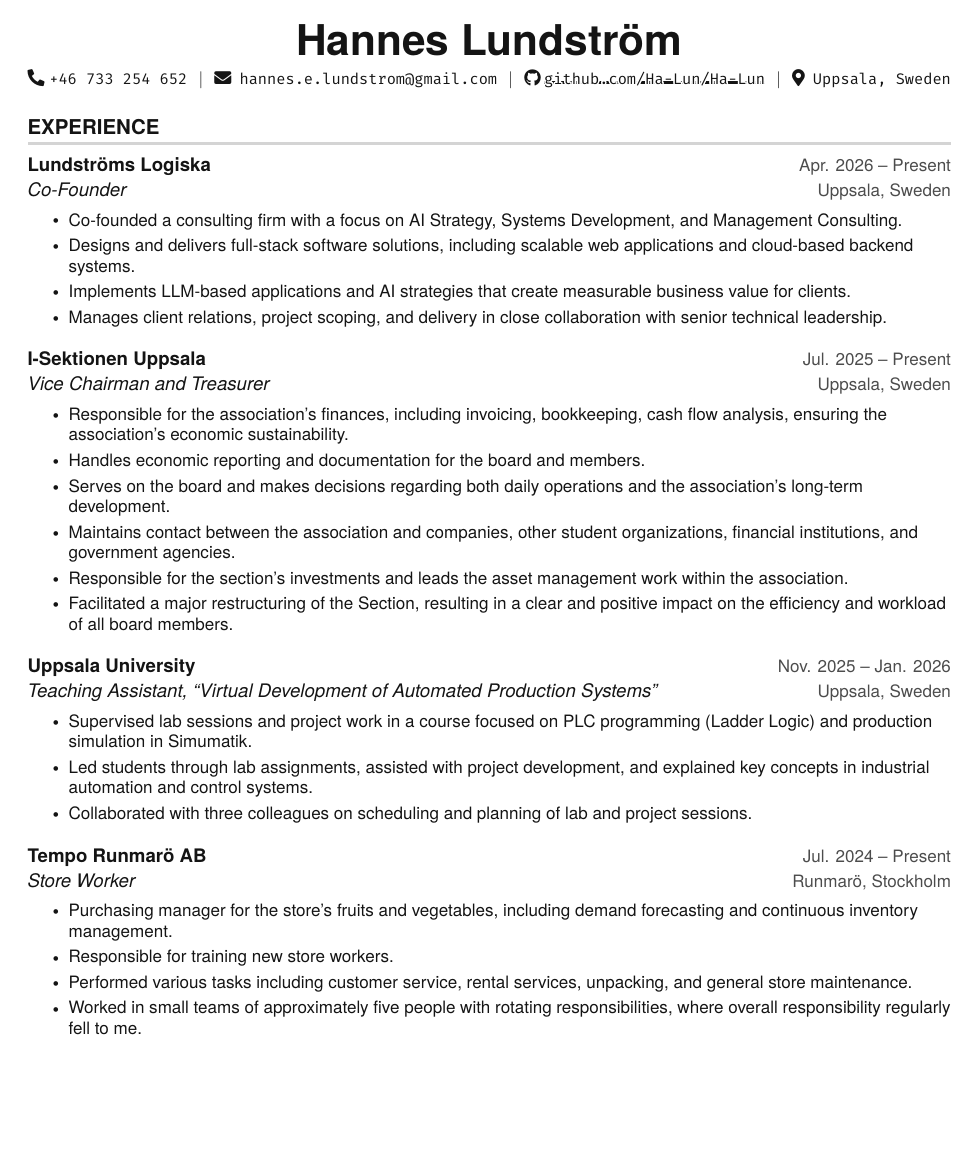
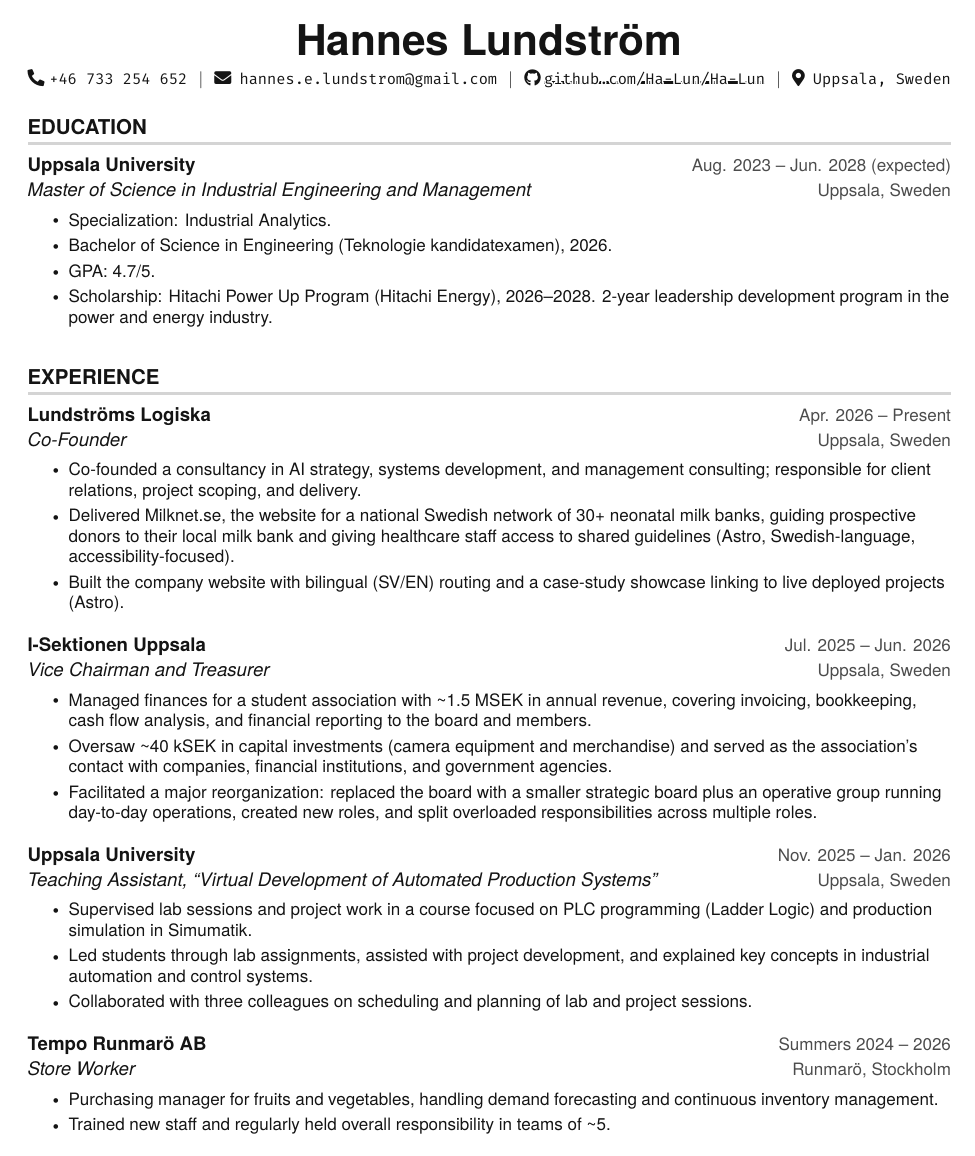
Before and after one commit to Ha-Lun/Ha-Lun, a LaTeX document (main.tex): page 1 of 3 before the commit and page 1 of 2 after it. Compiled offline with pdfLaTeX.

Commit message:
Restructure resume content and fix PDF text layer for ATS parsing (#1)
- Add glyphtounicode/pdfgentounicode so extracted text keeps ligatures
  (fi/ff/fl) and en-dashes intact
- Reorder sections: Education, Experience, Projects, Skills
- Rewrite Education around the MSc in Industrial Engineering and
  Management, drop the separate Hitachi entry and the Rudbeck entry
- Update Lundströms Logiska, I-Sektionen, and Tempo Runmarö bullets and
  dates
- Trim Projects to Personal LLM, Clavis, Clip My Recipes, Congressional
  Trade Tracker (renamed), and SwarmKit; drop Wine Cellar Tracker,
  Scientific Computing, and the two entries now covered under Experience
- Trim Skills (drop RAG Architecture, Vector Databases, Asset
  Management, Office line)


Claude-Session: https://claude.ai/code/session_01UPWG4auw6VuVLheJcjPqiB

Co-authored-by: Claude <noreply@anthropic.com>

```diff
--- a/main.tex
+++ b/main.tex
@@ -38,6 +38,8 @@
 \usepackage{tgheros}
 \renewcommand*{\familydefault}{\sfdefault}
 \usepackage[T1]{fontenc}
+\input{glyphtounicode}
+\pdfgentounicode=1
 
 \pagestyle{fancy}
 \fancyhf{}
@@ -111,6 +113,22 @@
     \\ \vspace{-3pt}
 \end{center}
 
+%-----------EDUCATION-----------
+\section{EDUCATION}
+  \resumeSubHeadingListStart
+
+    \resumeSubheading
+      {Uppsala University}{Aug. 2023 -- Jun. 2028 (expected)}
+      {Master of Science in Industrial Engineering and Management}{Uppsala, Sweden}
+      \resumeItemListStart
+        \resumeItem{Specialization: Industrial Analytics.}
+        \resumeItem{Bachelor of Science in Engineering (Teknologie kandidatexamen), 2026.}
+        \resumeItem{GPA: 4.7/5.}
+        \resumeItem{Scholarship: Hitachi Power Up Program (Hitachi Energy), 2026--2028. 2-year leadership development program in the power and energy industry.}
+      \resumeItemListEnd
+
+  \resumeSubHeadingListEnd
+
 %-----------EXPERIENCE-----------
 \section{EXPERIENCE}
   \resumeSubHeadingListStart
@@ -119,22 +137,18 @@
       {Lundstr\"{o}ms Logiska}{Apr. 2026 -- Present}
       {Co-Founder}{Uppsala, Sweden}
       \resumeItemListStart
-        \resumeItem{Co-founded a consulting firm with a focus on AI Strategy, Systems Development, and Management Consulting.}
-        \resumeItem{Designs and delivers full-stack software solutions, including scalable web applications and cloud-based backend systems.}
-        \resumeItem{Implements LLM-based applications and AI strategies that create measurable business value for clients.}
-        \resumeItem{Manages client relations, project scoping, and delivery in close collaboration with senior technical leadership.}
+        \resumeItem{Co-founded a consultancy in AI strategy, systems development, and management consulting; responsible for client relations, project scoping, and delivery.}
+        \resumeItem{Delivered Milknet.se, the website for a national Swedish network of 30+ neonatal milk banks, guiding prospective donors to their local milk bank and giving healthcare staff access to shared guidelines (Astro, Swedish-language, accessibility-focused).}
+        \resumeItem{Built the company website with bilingual (SV/EN) routing and a case-study showcase linking to live deployed projects (Astro).}
       \resumeItemListEnd
 
     \resumeSubheading
-      {I-Sektionen Uppsala}{Jul. 2025 -- Present}
+      {I-Sektionen Uppsala}{Jul. 2025 -- Jun. 2026}
       {Vice Chairman and Treasurer}{Uppsala, Sweden}
       \resumeItemListStart
-        \resumeItem{Responsible for the association's finances, including invoicing, bookkeeping, cash flow analysis, ensuring the association's economic sustainability.}
-        \resumeItem{Handles economic reporting and documentation for the board and members.}
-        \resumeItem{Serves on the board and makes decisions regarding both daily operations and the association's long-term development.}
-        \resumeItem{Maintains contact between the association and companies, other student organizations, financial institutions, and government agencies.}
-        \resumeItem{Responsible for the section's investments and leads the asset management work within the association.}
-        \resumeItem{Facilitated a major restructuring of the Section, resulting in a clear and positive impact on the efficiency and workload of all board members.}
+        \resumeItem{Managed finances for a student association with \textasciitilde 1.5 MSEK in annual revenue, covering invoicing, bookkeeping, cash flow analysis, and financial reporting to the board and members.}
+        \resumeItem{Oversaw \textasciitilde 40 kSEK in capital investments (camera equipment and merchandise) and served as the association's contact with companies, financial institutions, and government agencies.}
+        \resumeItem{Facilitated a major reorganization: replaced the board with a smaller strategic board plus an operative group running day-to-day operations, created new roles, and split overloaded responsibilities across multiple roles.}
       \resumeItemListEnd
 
     \resumeSubheading
@@ -147,14 +161,11 @@
       \resumeItemListEnd
 
     \resumeSubheading
-      {Tempo Runmar\"{o} AB}{Jul. 2024 -- Present}
+      {Tempo Runmar\"{o} AB}{Summers 2024 -- 2026}
       {Store Worker}{Runmar\"{o}, Stockholm}
       \resumeItemListStart
-        \resumeItem{Purchasing manager for the store's fruits and vegetables, including demand forecasting and continuous inventory management.}
-        \resumeItem{Responsible for training new store workers.}
-        \resumeItem{Performed various tasks including customer service, rental services, unpacking, and general store maintenance.}
-        \resumeItem{Worked in small teams of approximately five people with rotating responsibilities, where overall responsibility regularly fell to me.}
+        \resumeItem{Purchasing manager for fruits and vegetables, handling demand forecasting and continuous inventory management.}
+        \resumeItem{Trained new staff and regularly held overall responsibility in teams of \textasciitilde 5.}
       \resumeItemListEnd
 
   \resumeSubHeadingListEnd
-\newpage
@@ -177,4 +182,6 @@
   \resumeItemListEnd
 
     \resumeProjectHeading
-      {\textbf{Pelosi Trade Tracker} \href{https://github.com/Ha-Lun/pelosi-tracker}{\myuline{\texttt{(GitHub)}}}}{}
+      {\textbf{Clavis} \href{https://clavis.lundstromslogiska.se}{\myuline{\texttt{(Live App)}}}}{}
+      \resumeItemListStart
+        \resumeItem{Built an AI synthesis platform using a \textit{Model Council} architecture that queries multiple LLMs in parallel and delivers a single synthesized response.}
```
Also changed, not shown: main.pdf, main.tex (97 more changed lines).
